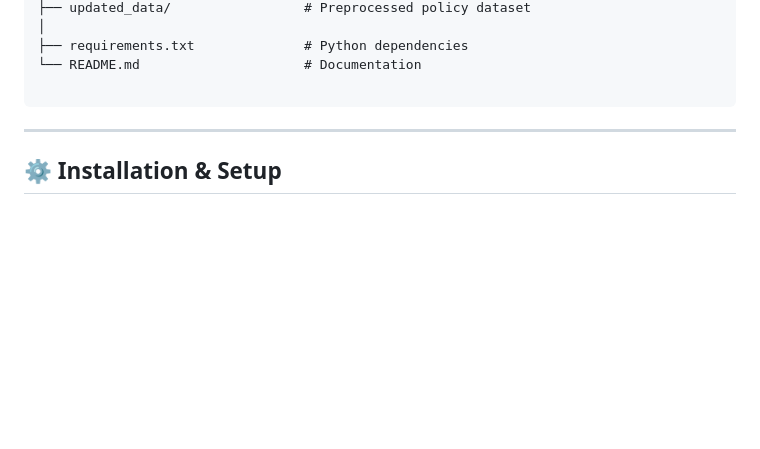
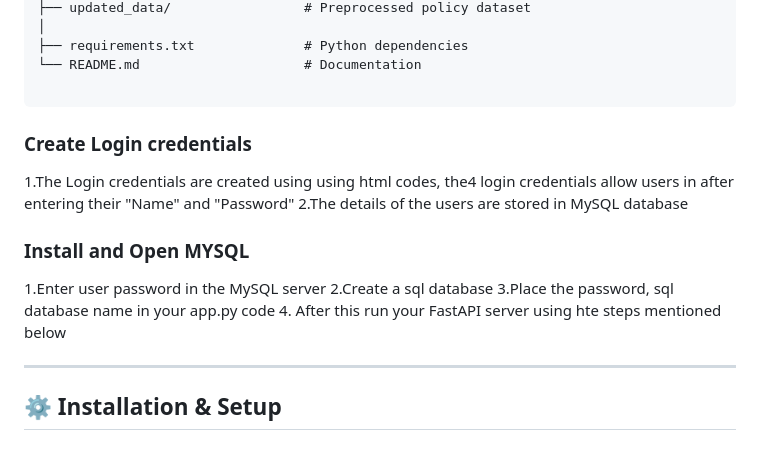
Before and after one commit to PradeeshVasu/FastAPI_Login_Ind_Gov_Scheme, a Markdown page: README.md, the part around the change. Rendered like a GitHub page; blank space fills up the shorter version.

`````diff
--- a/README.md
+++ b/README.md
@@ -74,6 +74,17 @@ Indian_Government_Schemes_NLP/
 └── README.md                     # Documentation
 
 ````
+### Create Login credentials
+
+1.The Login credentials are created using using html codes, the4 login credentials allow users in after entering their "Name" and "Password"
+2.The details of the users are stored in MySQL database
+
+### Install and Open MYSQL
+
+1.Enter user password in the MySQL server
+2.Create a sql database
+3.Place the password, sql database name in your app.py code
+4. After this run your FastAPI server using hte steps mentioned below
 
 ---
 
`````
